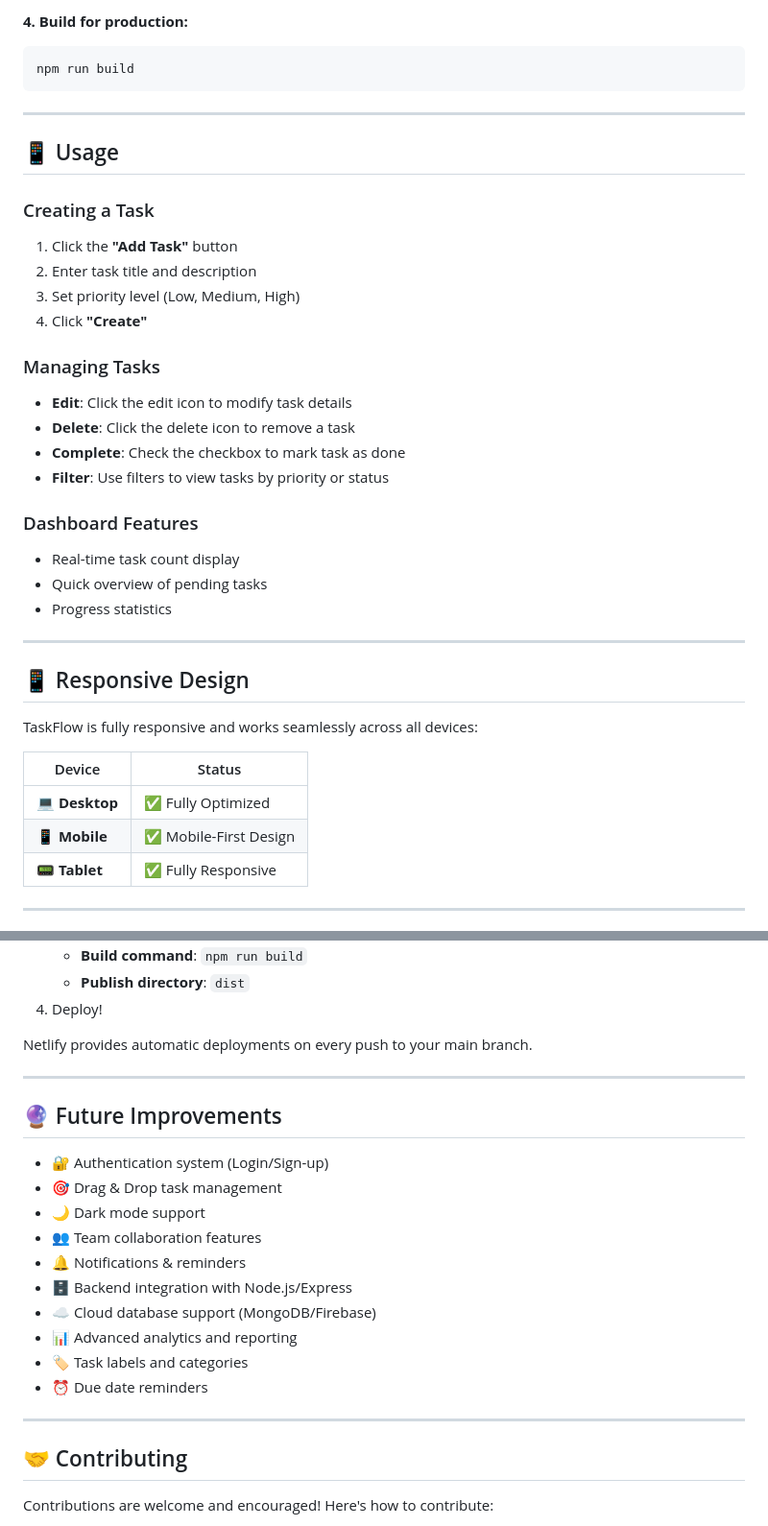
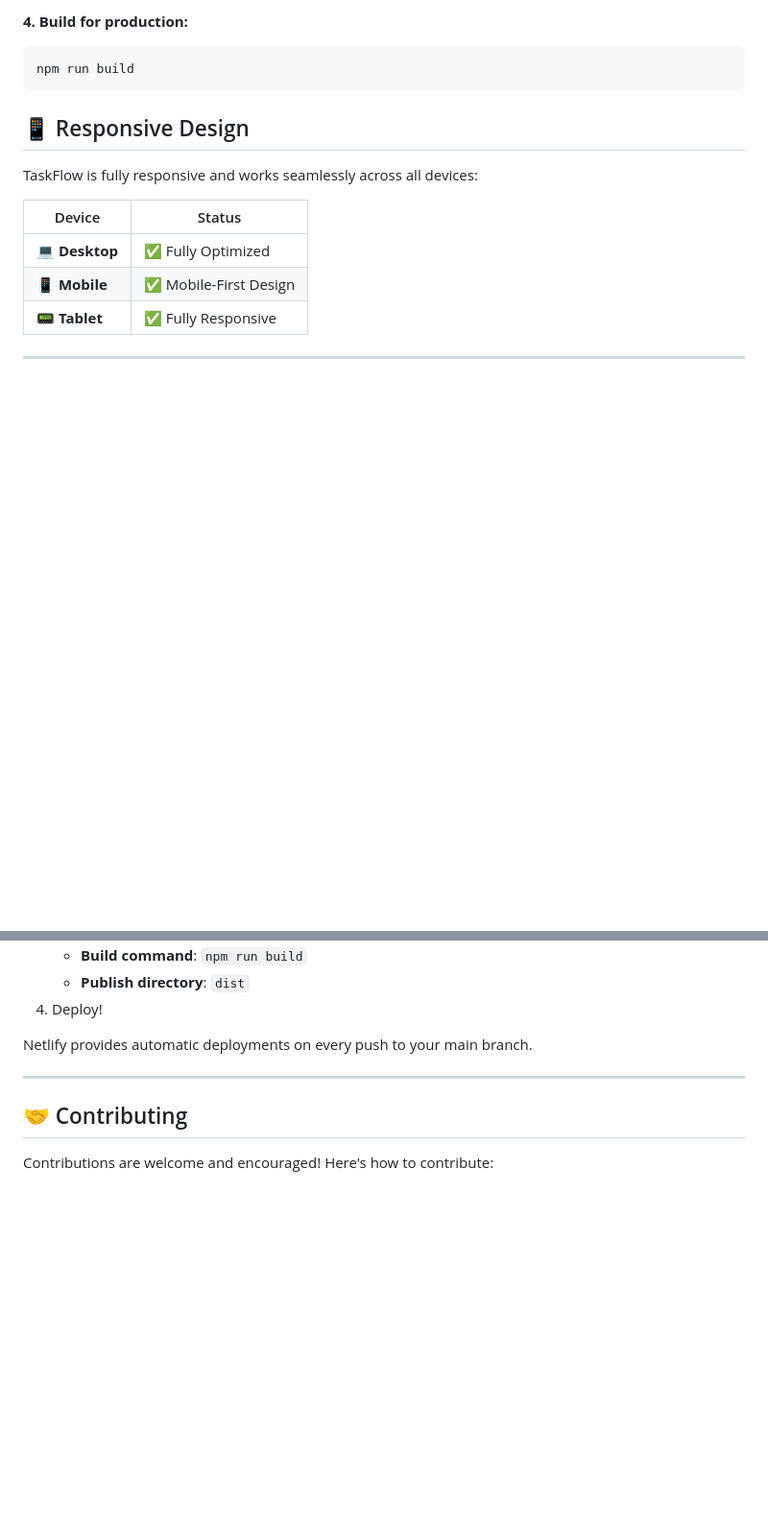
Before and after one commit to ParminderKaur568/TaskFlow-Landing-Page, a Markdown page: README.md, 2 parts joined by grey strips. Shown at 96% size. Rendered like a GitHub page; blank space fills up the shorter version.

````diff
--- a/README.md
+++ b/README.md
@@ -115,28 +71,6 @@ The application will open at `http://localhost:5173` (or your configured port).
 npm run build
 ```
 
----
-
-## 📱 Usage
-
-### Creating a Task
-1. Click the **"Add Task"** button
-2. Enter task title and description
-3. Set priority level (Low, Medium, High)
-4. Click **"Create"**
-
-### Managing Tasks
-- **Edit**: Click the edit icon to modify task details
-- **Delete**: Click the delete icon to remove a task
-- **Complete**: Check the checkbox to mark task as done
-- **Filter**: Use filters to view tasks by priority or status
-
-### Dashboard Features
-- Real-time task count display
-- Quick overview of pending tasks
-- Progress statistics
-
----
 
 ## 📱 Responsive Design
 
@@ -167,21 +101,6 @@ Netlify provides automatic deployments on every push to your main branch.
 
 ---
 
-## 🔮 Future Improvements
-
-- 🔐 Authentication system (Login/Sign-up)
-- 🎯 Drag & Drop task management
-- 🌙 Dark mode support
-- 👥 Team collaboration features
-- 🔔 Notifications & reminders
-- 🗄️ Backend integration with Node.js/Express
-- ☁️ Cloud database support (MongoDB/Firebase)
-- 📊 Advanced analytics and reporting
-- 🏷️ Task labels and categories
-- ⏰ Due date reminders
-
----
-
 ## 🤝 Contributing
 
 Contributions are welcome and encouraged! Here's how to contribute:
````
Also changed, not shown: other parts of README.md (+5 -60 lines).
